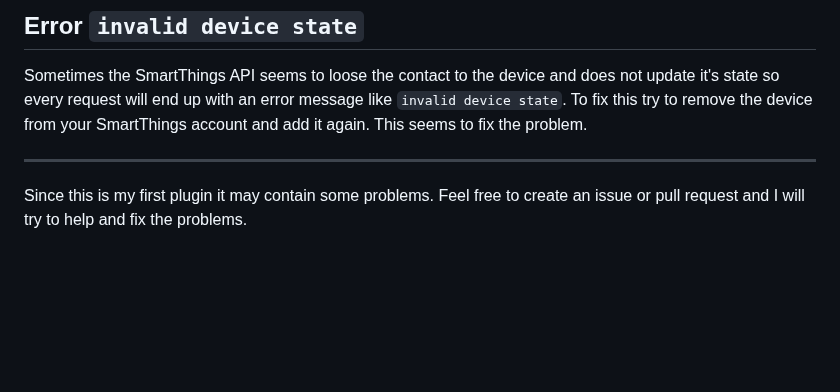
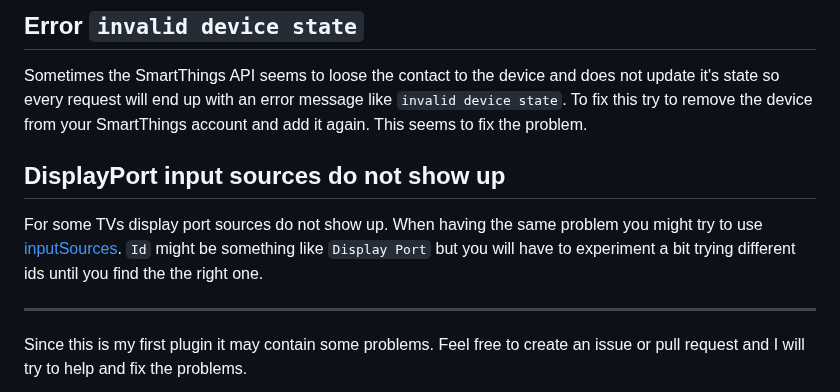
Before and after one commit to o-lukas/homebridge-smartthings-tv, a Markdown page: README.md, the part around the change. GitHub-like rendering; blank space fills up the shorter version.

Commit message:
doc: added documentation for display port problem

```diff
--- a/README.md
+++ b/README.md
@@ -243,6 +243,10 @@ Some TVs always report the same picture & sound mode. This will cause the expose
 
 Sometimes the SmartThings API seems to loose the contact to the device and does not update it's state so every request will end up with an error message like `invalid device state`. To fix this try to remove the device from your SmartThings account and add it again. This seems to fix the problem.
 
+## DisplayPort input sources do not show up
+
+For some TVs display port sources do not show up. When having the same problem you might try to use [inputSources](#inputsources). `Id` might be something like `Display Port` but you will have to experiment a bit trying different ids until you find the the right one.
+
 ***
 
 Since this is my first plugin it may contain some problems. Feel free to create an issue or pull request and I will try to help and fix the problems.
```
